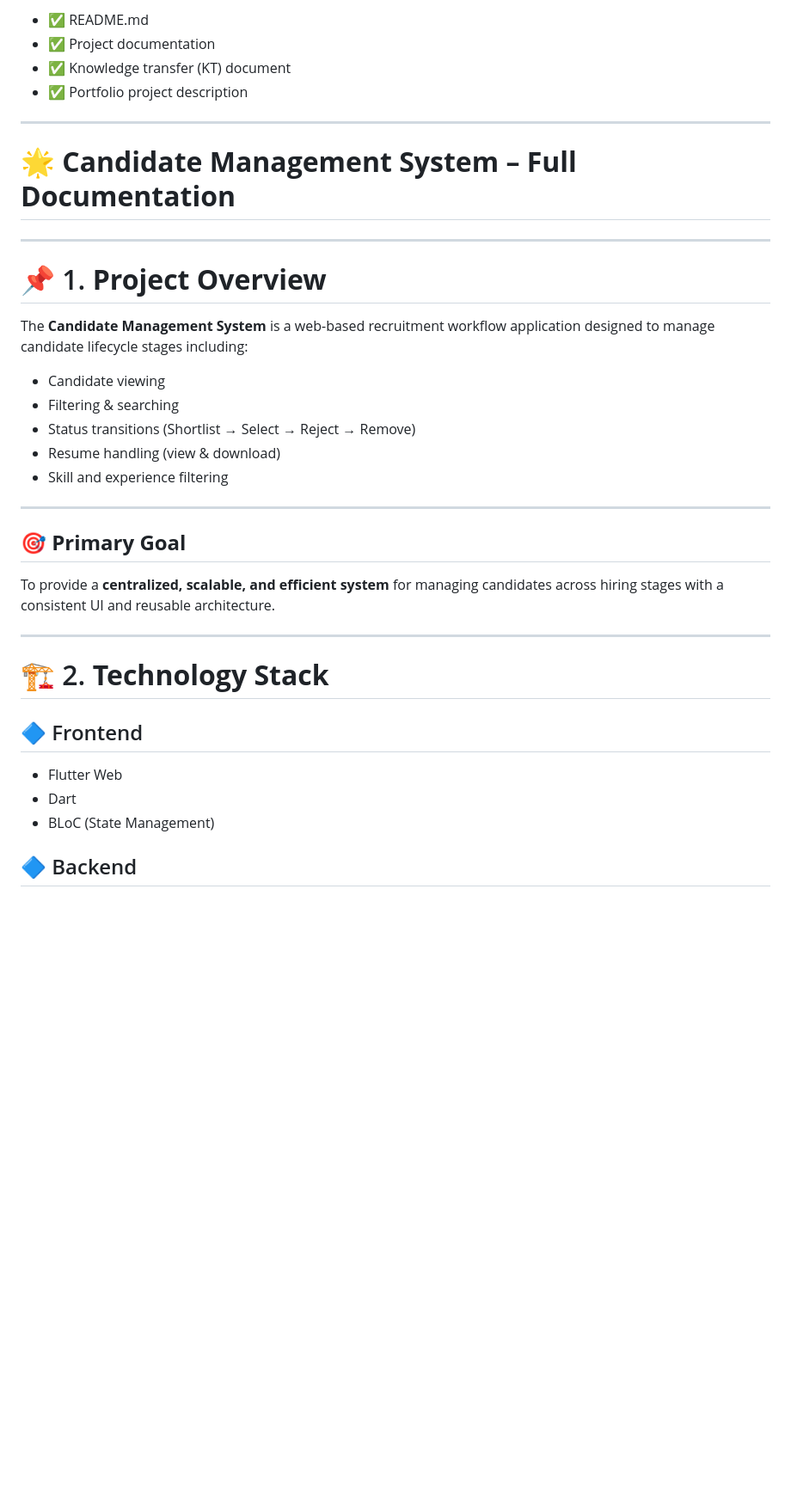
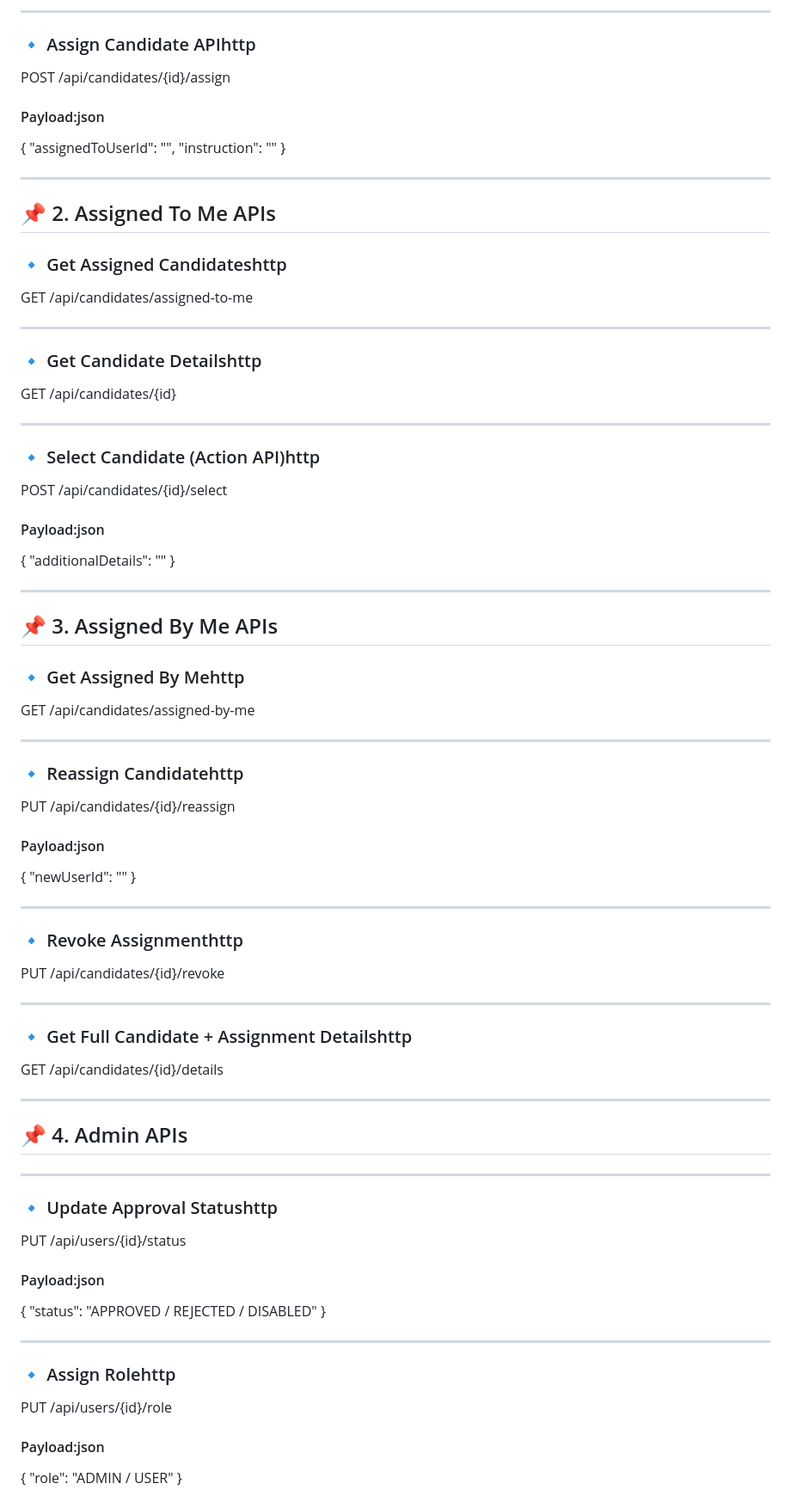
Before and after one commit to jayasuriya-it21/CustomDialer, a Markdown page: README.md, the part around one of its changes. Shown at 86% size. Drawn GitHub-style; blank space fills up the shorter version.

```diff
--- a/README.md
+++ b/README.md
@@ -2,40 +71,71 @@ Below is a **complete professional documentation** for your project — structur
 
-*   ✅ README.md
-*   ✅ Project documentation
-*   ✅ Knowledge transfer (KT) document
-*   ✅ Portfolio project description
+---
+### 🔹 Assign Candidate APIhttp
+POST /api/candidates/{id}/assign
 
-***
+#### Payload:json
+{
+  "assignedToUserId": "",
+  "instruction": ""
+}
 
-# 🌟 **Candidate Management System – Full Documentation**
+---
+## 📌 2. Assigned To Me APIs
+### 🔹 Get Assigned Candidateshttp
+GET /api/candidates/assigned-to-me
 
-***
+---
+### 🔹 Get Candidate Detailshttp
+GET /api/candidates/{id}
 
-# 📌 1. **Project Overview**
+---
+### 🔹 Select Candidate (Action API)http
+POST /api/candidates/{id}/select
 
-The **Candidate Management System** is a web-based recruitment workflow application designed to manage candidate lifecycle stages including:
+#### Payload:json
+{
+  "additionalDetails": ""
+}
 
-*   Candidate viewing
-*   Filtering & searching
-*   Status transitions (Shortlist → Select → Reject → Remove)
-*   Resume handling (view & download)
-*   Skill and experience filtering
+---
+## 📌 3. Assigned By Me APIs
+### 🔹 Get Assigned By Mehttp
+GET /api/candidates/assigned-by-me
 
-***
+---
+### 🔹 Reassign Candidatehttp
+PUT /api/candidates/{id}/reassign
 
-## 🎯 **Primary Goal**
+#### Payload:json
+{
+  "newUserId": ""
+}
 
-To provide a **centralized, scalable, and efficient system** for managing candidates across hiring stages with a consistent UI and reusable architecture.
+---
+### 🔹 Revoke Assignmenthttp
+PUT /api/candidates/{id}/revoke
 
-***
+---
+### 🔹 Get Full Candidate + Assignment Detailshttp
+GET /api/candidates/{id}/details
 
-# 🏗️ 2. **Technology Stack**
+---
+## 📌 4. Admin APIs
+---
+### 🔹 Update Approval Statushttp
+PUT /api/users/{id}/status
 
-## 🔷 Frontend
+#### Payload:json
+{
+  "status": "APPROVED / REJECTED / DISABLED"
+}
 
-*   Flutter Web
-*   Dart
-*   BLoC (State Management)
+---
+### 🔹 Assign Rolehttp
+PUT /api/users/{id}/role
 
-## 🔷 Backend
+#### Payload:json
+{
+  "role": "ADMIN / USER"
+}
 
```
Also changed, not shown: other parts of README.md (+103 -434 lines).
